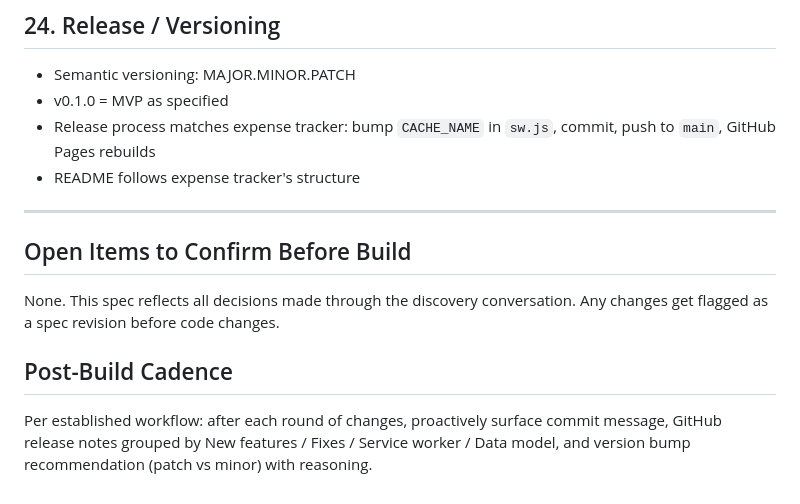
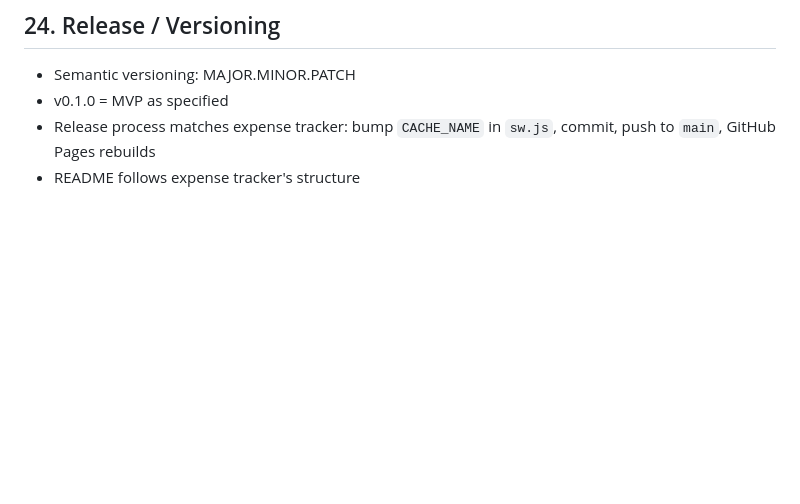
Before and after one commit to bcruz22/time-tracker, a Markdown page: SPEC.md, the part around the change. Drawn GitHub-style; blank space fills up the shorter version.

Commit message:
Update SPEC.md by removing unnecessary sections
Removed sections on open items and post-build cadence from the specification document.

```diff
--- a/SPEC.md
+++ b/SPEC.md
@@ -358,13 +358,3 @@ Everything above in sections 1–20.
 - v0.1.0 = MVP as specified
 - Release process matches expense tracker: bump `CACHE_NAME` in `sw.js`, commit, push to `main`, GitHub Pages rebuilds
 - README follows expense tracker's structure
-
----
-
-## Open Items to Confirm Before Build
-
-None. This spec reflects all decisions made through the discovery conversation. Any changes get flagged as a spec revision before code changes.
-
-## Post-Build Cadence
-
-Per established workflow: after each round of changes, proactively surface commit message, GitHub release notes grouped by New features / Fixes / Service worker / Data model, and version bump recommendation (patch vs minor) with reasoning.
```
